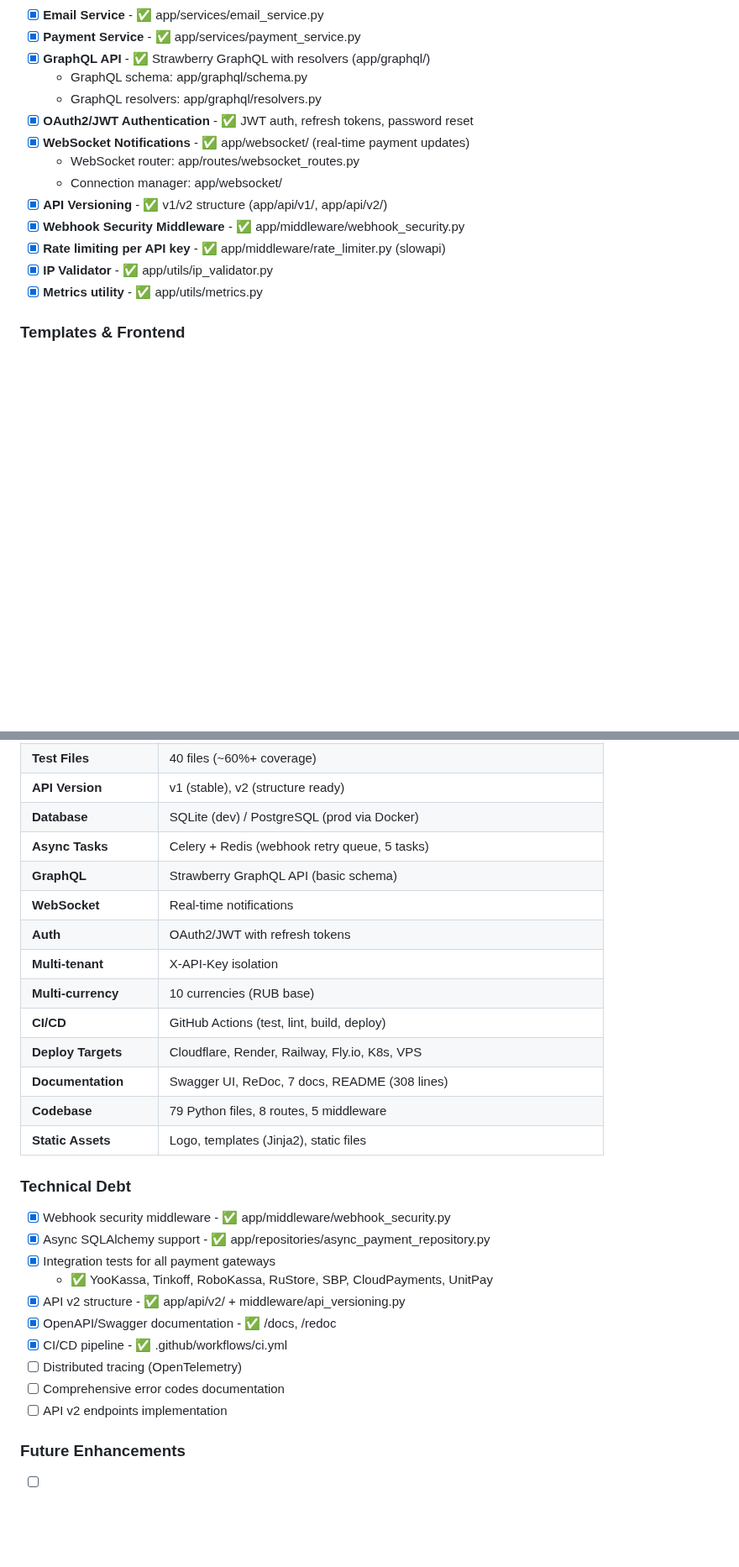
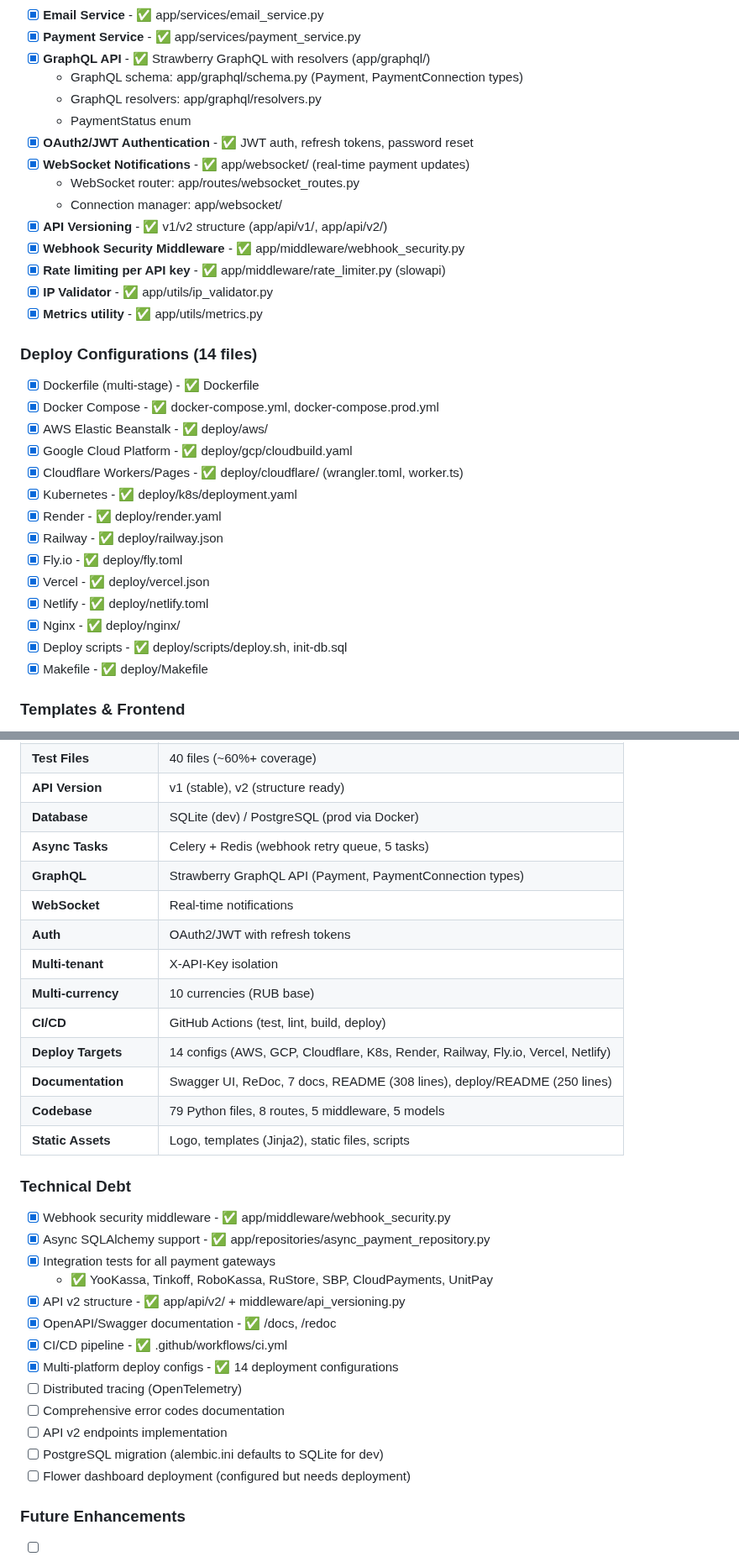
Before and after one commit to QuadDarv1ne/fastpay_connect, a Markdown page: todo.md, 2 parts joined by grey strips. Shown at 84% size. Drawn GitHub-style; blank space fills up the shorter version.

Commit message:
docs: Update TODO with deploy configurations and models

```diff
--- a/todo.md
+++ b/todo.md
@@ -73,8 +81,9 @@
 - [x] **Email Service** - ✅ app/services/email_service.py
 - [x] **Payment Service** - ✅ app/services/payment_service.py
 - [x] **GraphQL API** - ✅ Strawberry GraphQL with resolvers (app/graphql/)
-  - GraphQL schema: app/graphql/schema.py
+  - GraphQL schema: app/graphql/schema.py (Payment, PaymentConnection types)
   - GraphQL resolvers: app/graphql/resolvers.py
+  - PaymentStatus enum
 - [x] **OAuth2/JWT Authentication** - ✅ JWT auth, refresh tokens, password reset
 - [x] **WebSocket Notifications** - ✅ app/websocket/ (real-time payment updates)
   - WebSocket router: app/routes/websocket_routes.py
@@ -84,6 +93,22 @@
 - [x] **Rate limiting per API key** - ✅ app/middleware/rate_limiter.py (slowapi)
 - [x] **IP Validator** - ✅ app/utils/ip_validator.py
 - [x] **Metrics utility** - ✅ app/utils/metrics.py
+
+### Deploy Configurations (14 files)
+- [x] Dockerfile (multi-stage) - ✅ Dockerfile
+- [x] Docker Compose - ✅ docker-compose.yml, docker-compose.prod.yml
+- [x] AWS Elastic Beanstalk - ✅ deploy/aws/
+- [x] Google Cloud Platform - ✅ deploy/gcp/cloudbuild.yaml
+- [x] Cloudflare Workers/Pages - ✅ deploy/cloudflare/ (wrangler.toml, worker.ts)
+- [x] Kubernetes - ✅ deploy/k8s/deployment.yaml
+- [x] Render - ✅ deploy/render.yaml
+- [x] Railway - ✅ deploy/railway.json
+- [x] Fly.io - ✅ deploy/fly.toml
+- [x] Vercel - ✅ deploy/vercel.json
+- [x] Netlify - ✅ deploy/netlify.toml
+- [x] Nginx - ✅ deploy/nginx/
+- [x] Deploy scripts - ✅ deploy/scripts/deploy.sh, init-db.sql
+- [x] Makefile - ✅ deploy/Makefile
 
 ### Templates & Frontend
 - [x] Jinja2 templates - ✅ app/templates/
@@ -189,16 +220,16 @@
 | **API Version** | v1 (stable), v2 (structure ready) |
 | **Database** | SQLite (dev) / PostgreSQL (prod via Docker) |
 | **Async Tasks** | Celery + Redis (webhook retry queue, 5 tasks) |
-| **GraphQL** | Strawberry GraphQL API (basic schema) |
+| **GraphQL** | Strawberry GraphQL API (Payment, PaymentConnection types) |
 | **WebSocket** | Real-time notifications |
 | **Auth** | OAuth2/JWT with refresh tokens |
 | **Multi-tenant** | X-API-Key isolation |
 | **Multi-currency** | 10 currencies (RUB base) |
 | **CI/CD** | GitHub Actions (test, lint, build, deploy) |
-| **Deploy Targets** | Cloudflare, Render, Railway, Fly.io, K8s, VPS |
-| **Documentation** | Swagger UI, ReDoc, 7 docs, README (308 lines) |
-| **Codebase** | 79 Python files, 8 routes, 5 middleware |
-| **Static Assets** | Logo, templates (Jinja2), static files |
+| **Deploy Targets** | 14 configs (AWS, GCP, Cloudflare, K8s, Render, Railway, Fly.io, Vercel, Netlify) |
+| **Documentation** | Swagger UI, ReDoc, 7 docs, README (308 lines), deploy/README (250 lines) |
+| **Codebase** | 79 Python files, 8 routes, 5 middleware, 5 models |
+| **Static Assets** | Logo, templates (Jinja2), static files, scripts |
 
 ### Technical Debt
 - [x] Webhook security middleware - ✅ app/middleware/webhook_security.py
@@ -208,9 +239,12 @@
 - [x] API v2 structure - ✅ app/api/v2/ + middleware/api_versioning.py
 - [x] OpenAPI/Swagger documentation - ✅ /docs, /redoc
 - [x] CI/CD pipeline - ✅ .github/workflows/ci.yml
+- [x] Multi-platform deploy configs - ✅ 14 deployment configurations
 - [ ] Distributed tracing (OpenTelemetry)
 - [ ] Comprehensive error codes documentation
 - [ ] API v2 endpoints implementation
+- [ ] PostgreSQL migration (alembic.ini defaults to SQLite for dev)
+- [ ] Flower dashboard deployment (configured but needs deployment)
 
 ### Future Enhancements
 - [ ] Recurring payments / subscriptions API
```
Also changed, not shown: other parts of todo.md (+16 -2 lines).
